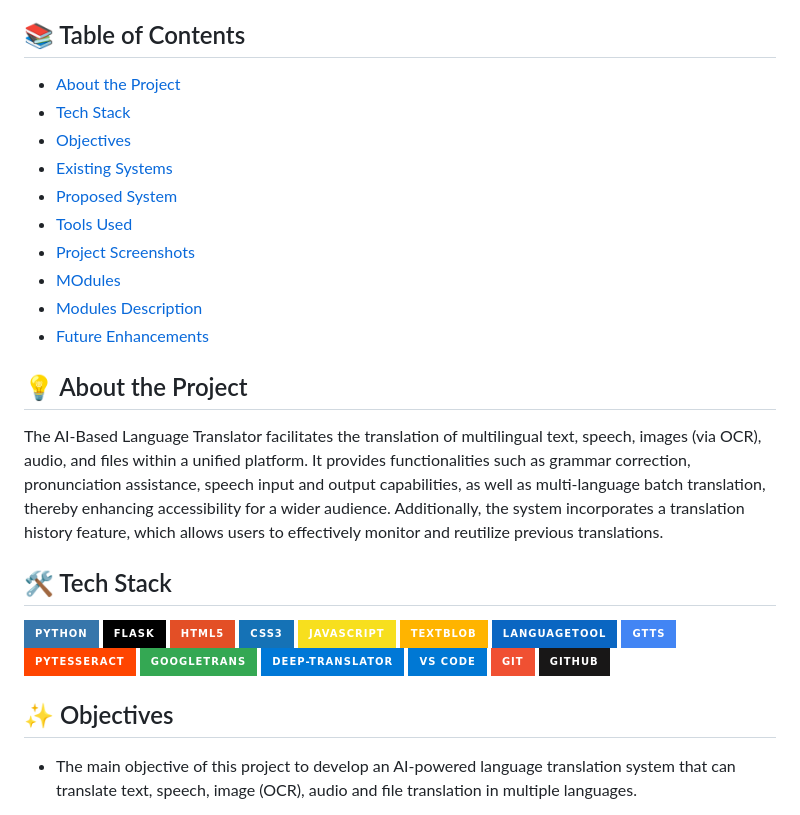
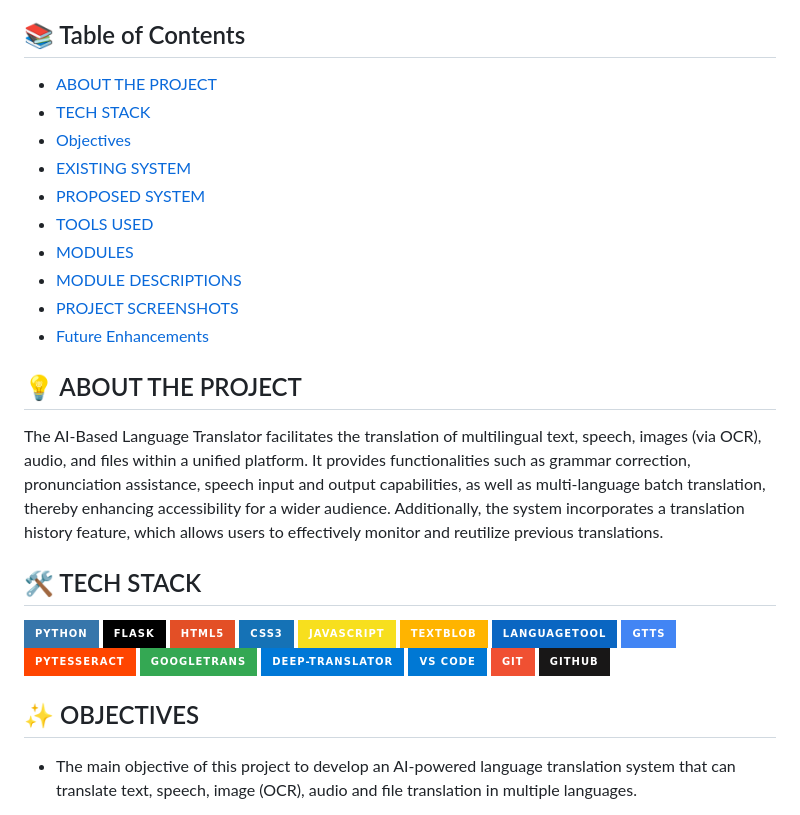
Before and after one commit to Abdul1103/AI-Based-Language-Translator, a Markdown page: README.md, the part around one of its changes. GitHub-like rendering; badges without logos.

```diff
--- a/README.md
+++ b/README.md
@@ -8,21 +8,21 @@
 
 
 ## 📚 Table of Contents
-- [About the Project](#-about-the-project)
-- [Tech Stack](#-tech-stack)
+- [ABOUT THE PROJECT](#-about-the-project)
+- [TECH STACK](#-tech-stack)
 - [Objectives](#-objectives)
-- [Existing Systems](#-existing-systems)
-- [Proposed System](#-proposed-system)
-- [Tools Used](#-tools-used)
-- [Project Screenshots](#-project-screenshots)
-- [MOdules](#-modules)
-- [Modules Description](#-modules-description)
+- [EXISTING SYSTEM](#-existing-systems)
+- [PROPOSED SYSTEM](#-proposed-system)
+- [TOOLS USED](#-tools-used)
+- [MODULES](#-modules)
+- [MODULE DESCRIPTIONS](#-modules-description)
+- [PROJECT SCREENSHOTS](#-project-screenshots)
 - [Future Enhancements](#-future-enhancements)
 
-## 💡 About the Project
+## 💡 ABOUT THE PROJECT
 The AI-Based Language Translator facilitates the translation of multilingual text, speech, images (via OCR), audio, and files within a unified platform. It provides functionalities such as grammar correction, pronunciation assistance, speech input and output capabilities, as well as multi-language batch translation, thereby enhancing accessibility for a wider audience. Additionally, the system incorporates a translation history feature, which allows users to effectively monitor and reutilize previous translations.
 
-## 🛠️ Tech Stack
+## 🛠️ TECH STACK
 
 ![Python](https://img.shields.io/badge/Python-3776AB?style=for-the-badge&logo=python&logoColor=white)
 ![Flask](https://img.shields.io/badge/Flask-000000?style=for-the-badge&logo=flask&logoColor=white)
@@ -39,7 +39,8 @@ The AI-Based Language Translator facilitates the translation of multilingual tex
 ![Git](https://img.shields.io/badge/Git-F05032?style=for-the-badge&logo=git&logoColor=white)
 ![GitHub](https://img.shields.io/badge/GitHub-181717?style=for-the-badge&logo=github&logoColor=white)
 
-## ✨ Objectives
+## ✨ OBJECTIVES
+
 - The main objective of this project to develop an AI-powered language translation system that can translate text, speech, image (OCR), audio  and file translation in multiple languages.
 
  - To help users correct grammar and spelling mistakes in their input and enable multi-language batch for translating input text into several languages simultaneously.
```
Also changed, not shown: other parts of README.md (+1 -1 lines).
